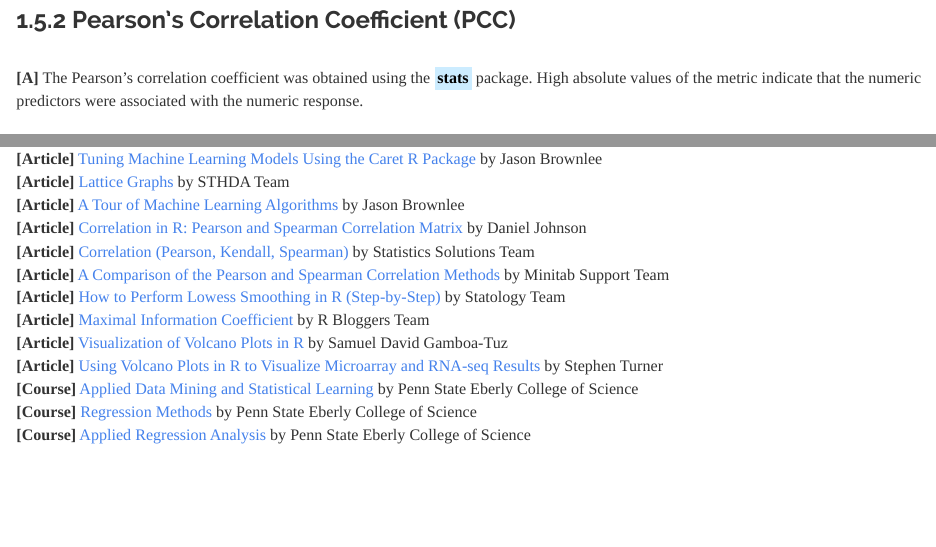
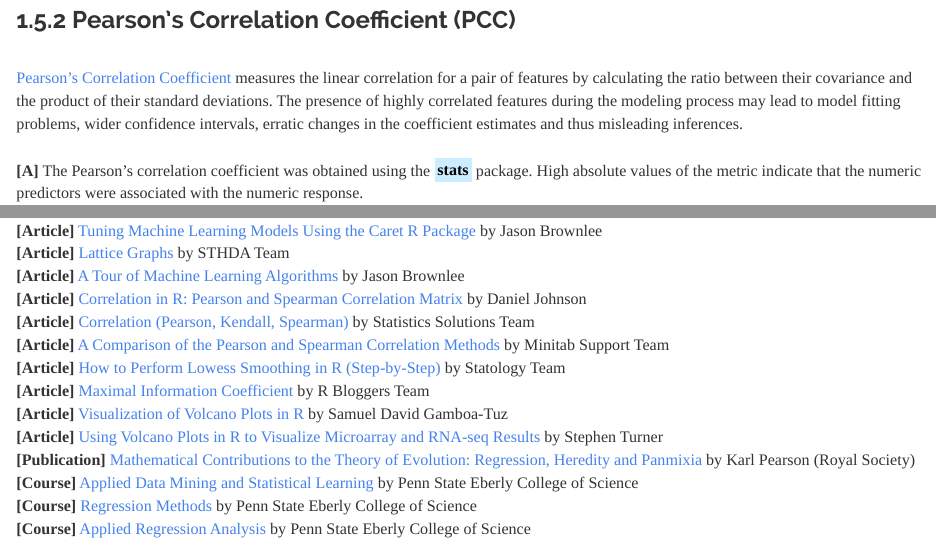
Before and after one commit to JohnPaulinePineda/Portfolio_Project_15, an R Markdown document (docs/index.Rmd): the page in a window 1100 px wide, from 14060 px down, and a second part further down, joined at a grey line. Rendered offline with R 4.5, knitr and Pandoc, with nearby package versions; some code elsewhere in the file could not run offline; a font, style sheet, LaTeX package, included part or bibliography that could not be used is replaced or left out; long lines of code are wrapped.

Commit message:
Formulated the HTML and RMD files
Formulated the HTML and RMD files

````diff
--- a/docs/index.Rmd
+++ b/docs/index.Rmd
@@ -1109,6 +1109,8 @@ dotplot(Predictor ~ LOWESS_PR | Metric,
 ```
 
 ###  1.5.2 Pearson's Correlation Coefficient (PCC)
+|
+| [Pearson's Correlation Coefficient](https://royalsocietypublishing.org/doi/10.1098/rsta.1896.0007) measures the linear correlation for a pair of features by calculating the ratio between their covariance and the product of their standard deviations. The presence of highly correlated features during the modeling process may lead to model fitting problems, wider confidence intervals, erratic changes in the coefficient estimates and thus misleading inferences.
 |
 | **[A]** The Pearson's correlation coefficient was obtained using the <mark style="background-color: #CCECFF">**stats**</mark> package. High absolute values of the metric indicate that the numeric predictors were associated with the numeric response.
 |
@@ -1525,6 +1527,7 @@ xyplot(NegativeLog10_t.Test_P.Value ~ MeanDifference,
 | **[Article]** [Maximal Information Coefficient](https://www.r-bloggers.com/2014/09/maximal-information-coefficient-part-ii/) by R Bloggers Team
 | **[Article]** [Visualization of Volcano Plots in R](https://sdgamboa.github.io/post/2020_volcano/) by Samuel David Gamboa-Tuz
 | **[Article]** [Using Volcano Plots in R to Visualize Microarray and RNA-seq Results](https://www.r-bloggers.com/2014/05/using-volcano-plots-in-r-to-visualize-microarray-and-rna-seq-results/) by Stephen Turner
+| **[Publication]** [Mathematical Contributions to the Theory of Evolution: Regression, Heredity and Panmixia](https://royalsocietypublishing.org/doi/10.1098/rsta.1896.0007) by Karl Pearson (Royal Society)
 | **[Course]** [Applied Data Mining and Statistical Learning](https://online.stat.psu.edu/stat508/) by Penn State Eberly College of Science
 | **[Course]** [Regression Methods](https://online.stat.psu.edu/stat501/) by Penn State Eberly College of Science
 | **[Course]** [Applied Regression Analysis](https://online.stat.psu.edu/stat462/) by Penn State Eberly College of Science
````
